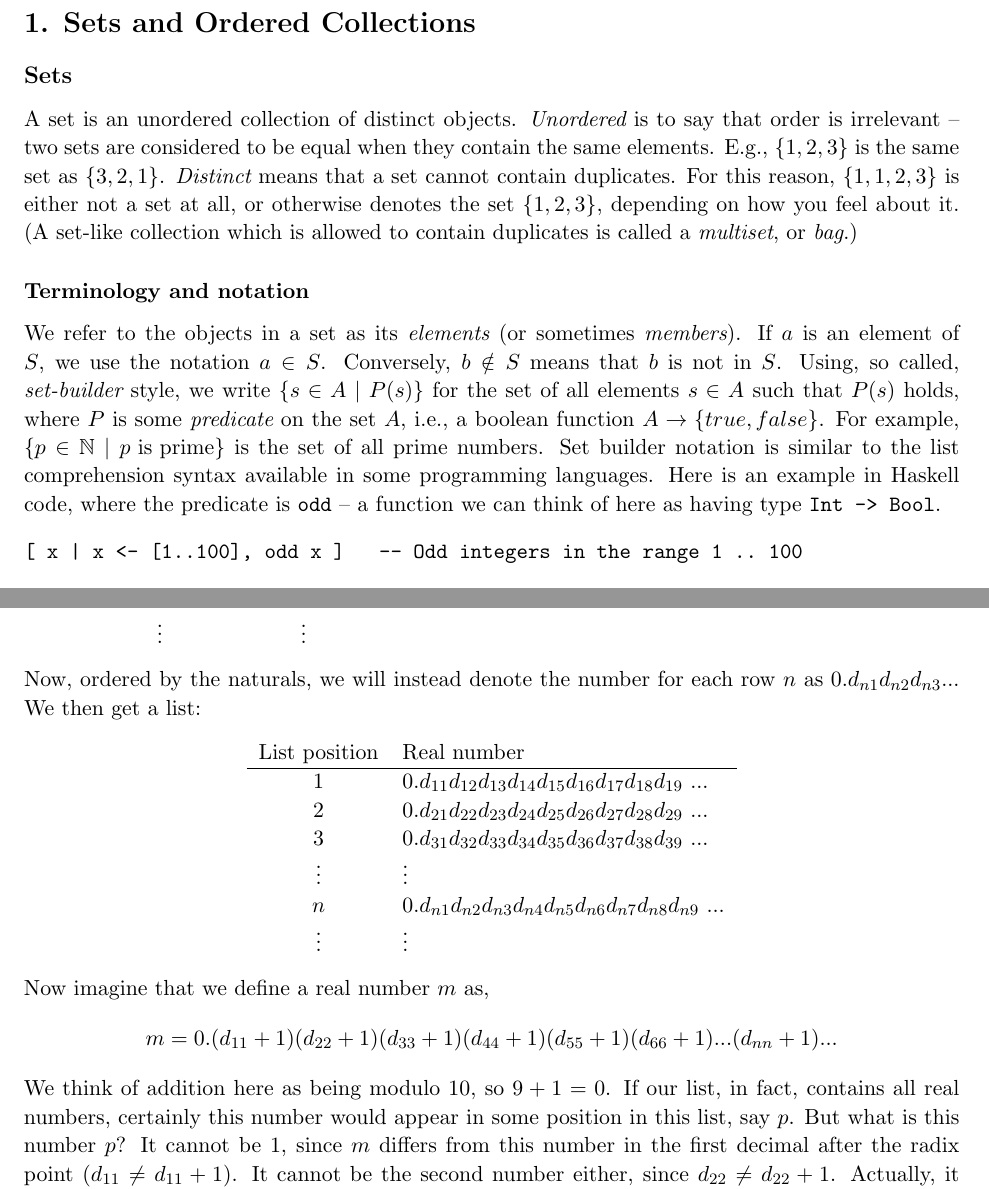
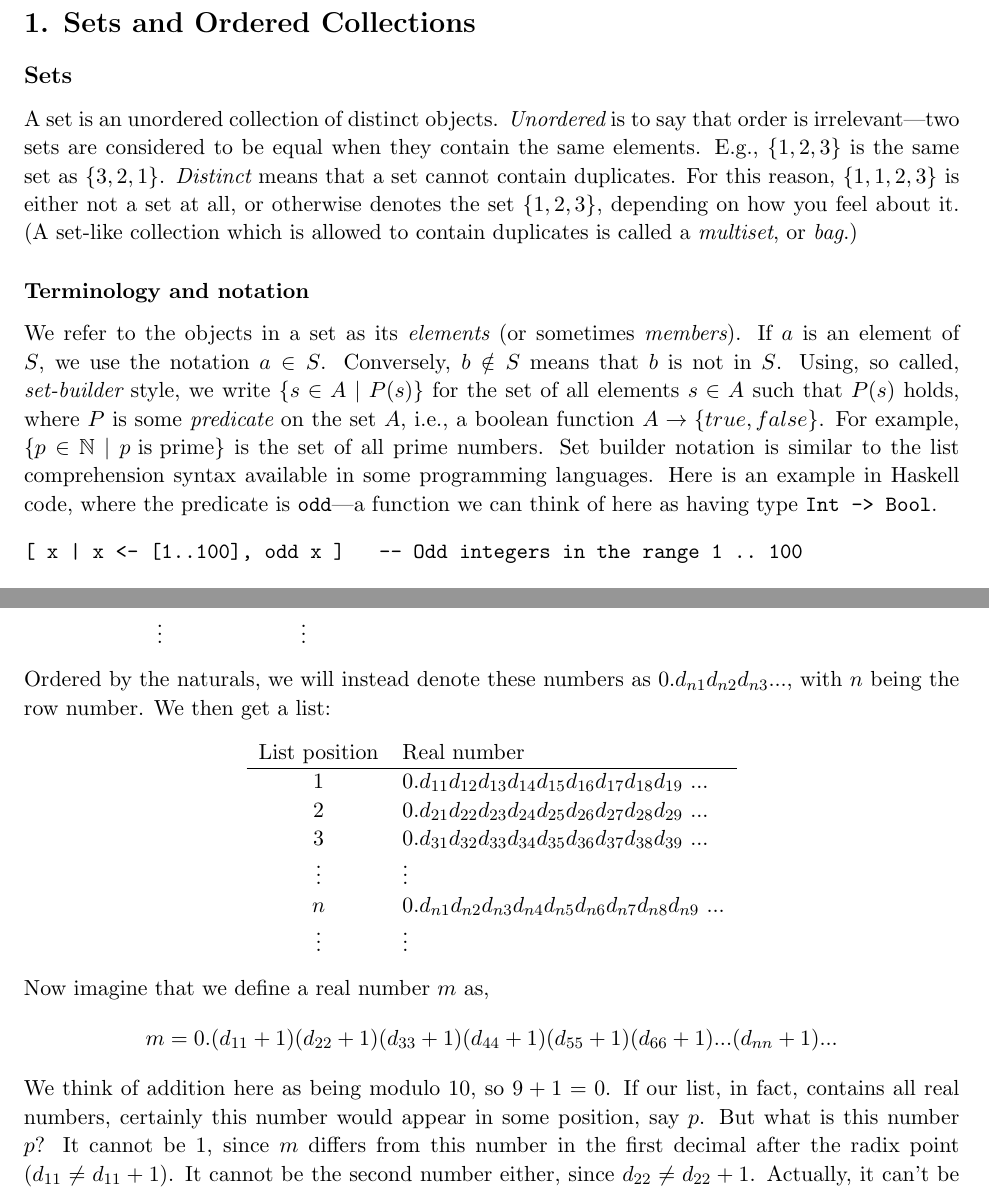
Before and after one commit to laserpants/discrete-math, a LaTeX document (sets.tex): two parts of pages 1 and 3 of 6, joined at a grey line, cut so that both start at the same text. Compiled offline with pdfLaTeX.

Commit message:
minor updates

```diff
--- a/sets.tex
+++ b/sets.tex
@@ -46,11 +46,11 @@
 
 \subsection*{Sets}
 
-A set is an unordered collection of distinct objects. \begin{em}Unordered\end{em} is to say that order is irrelevant -- two sets are considered to be equal when they contain the same elements. E.g., $ \{ 1, 2, 3 \} $ is the same set as $ \{ 3, 2, 1 \} $. \begin{em}Distinct\end{em} means that a set cannot contain duplicates. For this reason, $ \{ 1, 1, 2, 3 \} $ is either not a set at all, or otherwise denotes the set $ \{ 1, 2, 3 \} $, depending on how you feel about it. (A set-like collection which is allowed to contain duplicates is called a \begin{em}multiset\end{em}, or \begin{em}bag\end{em}.)
+A set is an unordered collection of distinct objects. \begin{em}Unordered\end{em} is to say that order is irrelevant---two sets are considered to be equal when they contain the same elements. E.g., $ \{ 1, 2, 3 \} $ is the same set as $ \{ 3, 2, 1 \} $. \begin{em}Distinct\end{em} means that a set cannot contain duplicates. For this reason, $ \{ 1, 1, 2, 3 \} $ is either not a set at all, or otherwise denotes the set $ \{ 1, 2, 3 \} $, depending on how you feel about it. (A set-like collection which is allowed to contain duplicates is called a \begin{em}multiset\end{em}, or \begin{em}bag\end{em}.)
 
 \subsubsection*{Terminology and notation}
 
-We refer to the objects in a set as its \begin{em}elements\end{em} (or sometimes \begin{em}members\end{em}). If $ a $ is an element of $ S $, we use the notation $ a \in S $. Conversely, $ b \notin S $ means that $ b $ is not in $ S $. Using, so called, \begin{em}set-builder\end{em} style, we write $ \{ s \in A \ | \ P(s) \} $ for the set of all elements $ s \in A $ such that $ P(s) $ holds, where $ P $ is some \begin{em}predicate\end{em} on the set $ A $, i.e., a boolean function $ A \rightarrow \{ true, false \} $. For example, $ \{ p \in \mathbb{N} \ | \ p \text{ is prime} \} $ is the set of all prime numbers. Set builder notation is similar to the list comprehension syntax available in some programming languages. Here is an example in Haskell code, where the predicate is \verb|odd| -- a function we can think of here as having type \verb|Int -> Bool|.
+We refer to the objects in a set as its \begin{em}elements\end{em} (or sometimes \begin{em}members\end{em}). If $ a $ is an element of $ S $, we use the notation $ a \in S $. Conversely, $ b \notin S $ means that $ b $ is not in $ S $. Using, so called, \begin{em}set-builder\end{em} style, we write $ \{ s \in A \ | \ P(s) \} $ for the set of all elements $ s \in A $ such that $ P(s) $ holds, where $ P $ is some \begin{em}predicate\end{em} on the set $ A $, i.e., a boolean function $ A \rightarrow \{ true, false \} $. For example, $ \{ p \in \mathbb{N} \ | \ p \text{ is prime} \} $ is the set of all prime numbers. Set builder notation is similar to the list comprehension syntax available in some programming languages. Here is an example in Haskell code, where the predicate is \verb|odd|---a function we can think of here as having type \verb|Int -> Bool|.
 
 \begin{verbatim}
 [ x | x <- [1..100], odd x ]   -- Odd integers in the range 1 .. 100
@@ -113,7 +113,7 @@ A set is countably infinite if its elements can be put in one-to-one corresponde
 \end{tabular}
 \end{center}
 
-\noindent Now, ordered by the naturals, we will instead denote the number for each row $ n$ as $ 0.d_{n1}d_{n2}d_{n3}... $ We then get a list:
+\noindent Ordered by the naturals, we will instead denote these numbers as $ 0.d_{n1}d_{n2}d_{n3}... $, with $ n $ being the row number. We then get a list:
 \begin{center}
 \begin{tabular}{c l}
     List position & Real number \\
@@ -132,7 +132,7 @@ $$
 m = 0.(d_{11}+1)(d_{22}+1)(d_{33}+1)(d_{44}+1)(d_{55}+1)(d_{66}+1) ... (d_{nn}+1) ...
 $$
 
-\noindent We think of addition here as being modulo 10, so $ 9 + 1 = 0 $. If our list, in fact, contains all real numbers, certainly this number would appear in some position in this list, say $ p $. But what is this number $ p $? It cannot be 1, since $ m $ differs from this number in the first decimal after the radix point ($ d_{11} \ne d_{11} + 1 $). It cannot be the second number either, since $ d_{22} \ne d_{22} + 1 $. Actually, it can't be any number in the list. Each row $ n $ fails to match $ m $ in the $ n^{th} $ decimal of its fractional part. This tells us that a list like this cannot be constructed. The real numbers are simply too many. \\
+\noindent We think of addition here as being modulo 10, so $ 9 + 1 = 0 $. If our list, in fact, contains all real numbers, certainly this number would appear in some position, say $ p $. But what is this number $ p $? It cannot be 1, since $ m $ differs from this number in the first decimal after the radix point ($ d_{11} \ne d_{11} + 1 $). It cannot be the second number either, since $ d_{22} \ne d_{22} + 1 $. Actually, it can't be any number in the list. Each row $ n $ fails to match $ m $ in the $ n^{th} $ decimal of its fractional part. This tells us that a list like this cannot be constructed. The real numbers are simply too many. \\
 
 \noindent The above proof is known as \begin{em}Cantor's diagonalization argument\end{em}. In computer science, a similar technique can be used to show that the \begin{em}Halting problem\end{em} is unsolvable. That is, to show that there is no effective procedure which will determine, for an arbitrary program, whether that program will terminate (halt) or continue to run forever. \\
 
```
Also changed, not shown: sets.pdf, sets.tex (4 more changed lines).
